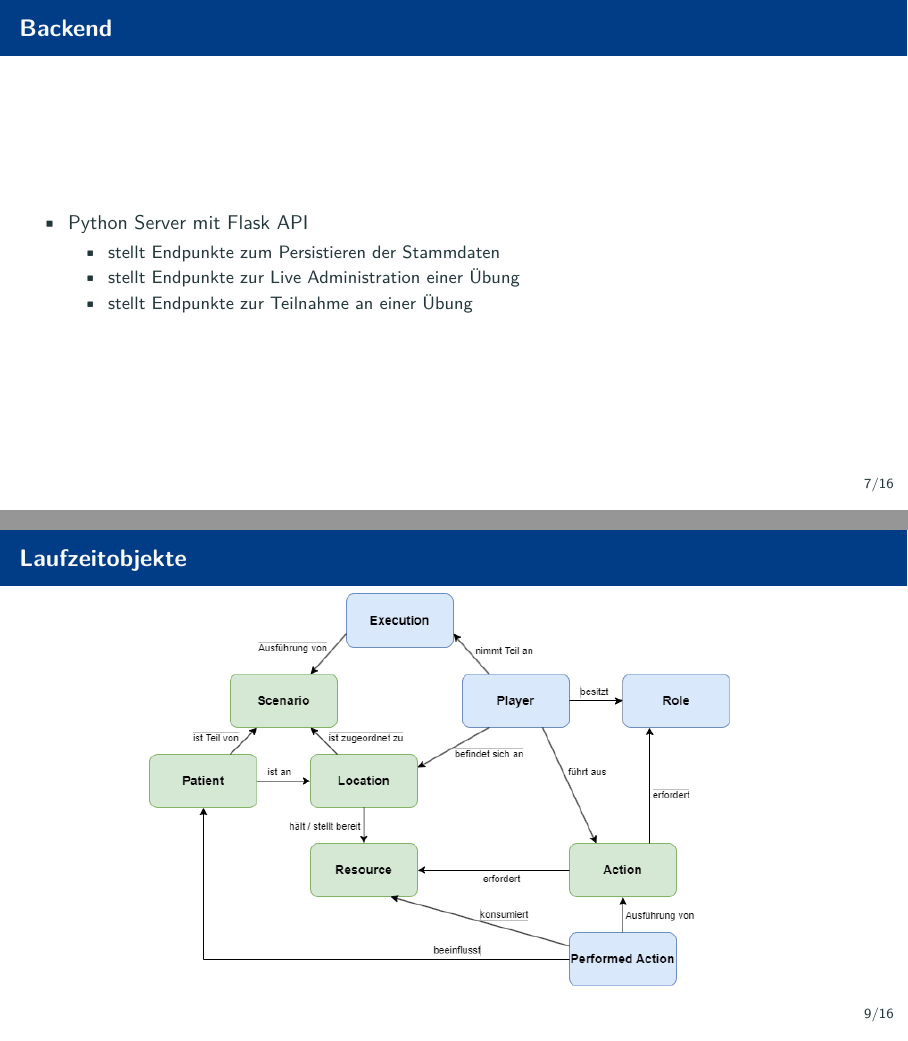
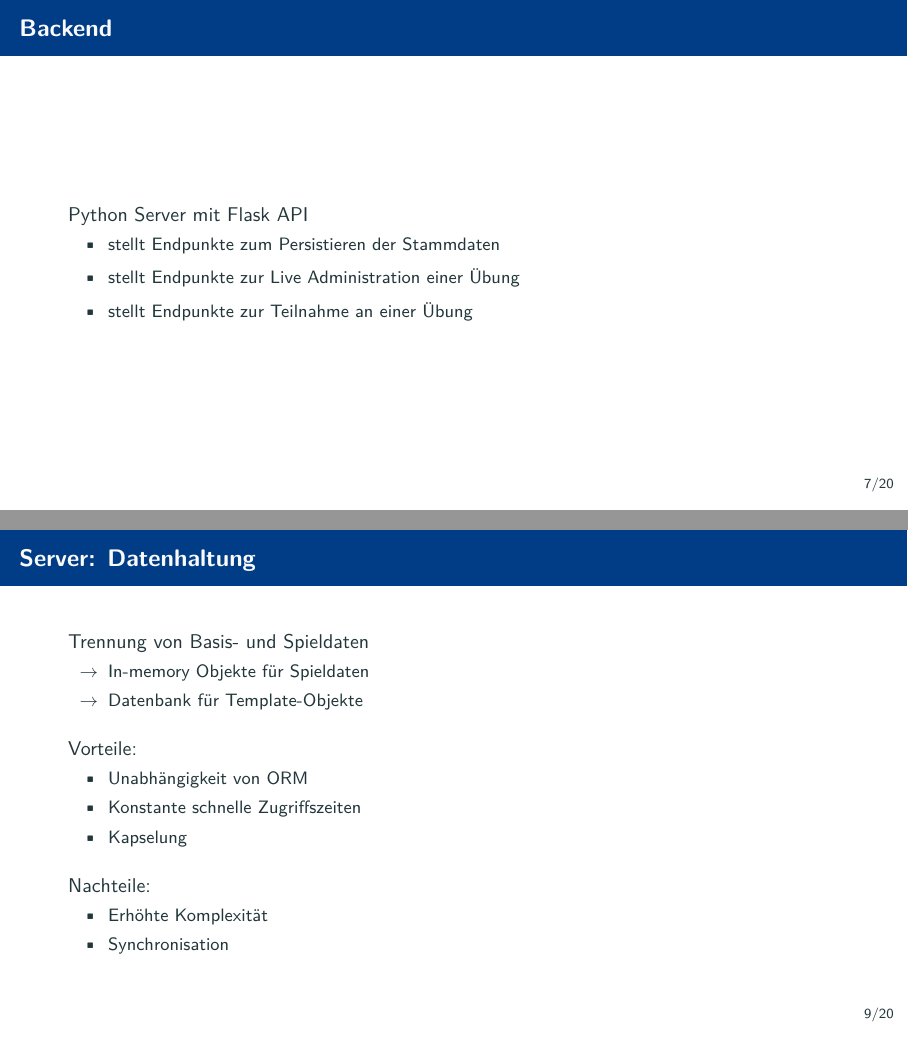
Before and after one commit to MANVSim/presentation, LaTeX slides (manvsim_presentation.tex, which reads sections/server.tex): pages 7 and 9 of 16 before the commit and pages 7 and 9 of 20 after it, joined at a grey line. Compiled offline with pdfLaTeX.

Commit message:
update graphics

```diff
--- a/sections/server.tex
+++ b/sections/server.tex
@@ -3,8 +3,9 @@
 
 \begin{frame}{Backend}
 	\begin{itemize}
-		\item Python Server mit Flask API
+		\item[] Python Server mit Flask API
 		\begin{itemize}
+			\itemsep 4pt
 			\item stellt Endpunkte zum Persistieren der Stammdaten
 			\item stellt Endpunkte zur Live Administration einer Übung
 			\item stellt Endpunkte zur Teilnahme an einer Übung
@@ -19,9 +20,29 @@
 \end{frame}
 
 
-\begin{frame}{Laufzeitobjekte}
-	\centering
-	\includegraphics[height=.86\textheight]{images/server_laufzeit_objekte.png}
+\begin{frame}{Server: Datenhaltung}
+	\begin{itemize}
+		\itemsep 12pt
+		\item[] Trennung von Basis- und Spieldaten
+		\begin{itemize}
+			\itemsep 2pt
+			\item[$\rightarrow$] In-memory Objekte für Spieldaten
+			\item[$\rightarrow$] Datenbank für Template-Objekte
+		\end{itemize}
+		\item[] Vorteile:
+		\begin{itemize}
+			\itemsep 2pt
+			\item Unabhängigkeit von ORM
+			\item Konstante schnelle Zugriffszeiten
+			\item Kapselung
+		\end{itemize}
+		\item[] Nachteile:
+		\begin{itemize}
+			\itemsep 2pt
+			\item Erhöhte Komplexität
+			\item Synchronisation
+		\end{itemize}
+	\end{itemize}
 \end{frame}
 
 
```
Also changed, not shown: images/server/datenbank_objekte.pdf (added), images/server/datenbank_objekte.png (renamed from images/server_datenbank_objekte.png), images/server/laufzeit_objekte.pdf (added), images/server/laufzeit_objekte.png (renamed from images/server_laufzeit_objekte.png), images/server/laufzeit_objekte_1.pdf (added), images/server/laufzeit_objekte_2.pdf (added), images/server/laufzeit_objekte_3.pdf (added), manvsim_presentation.pdf, sections/server.tex (25 more changed lines).
